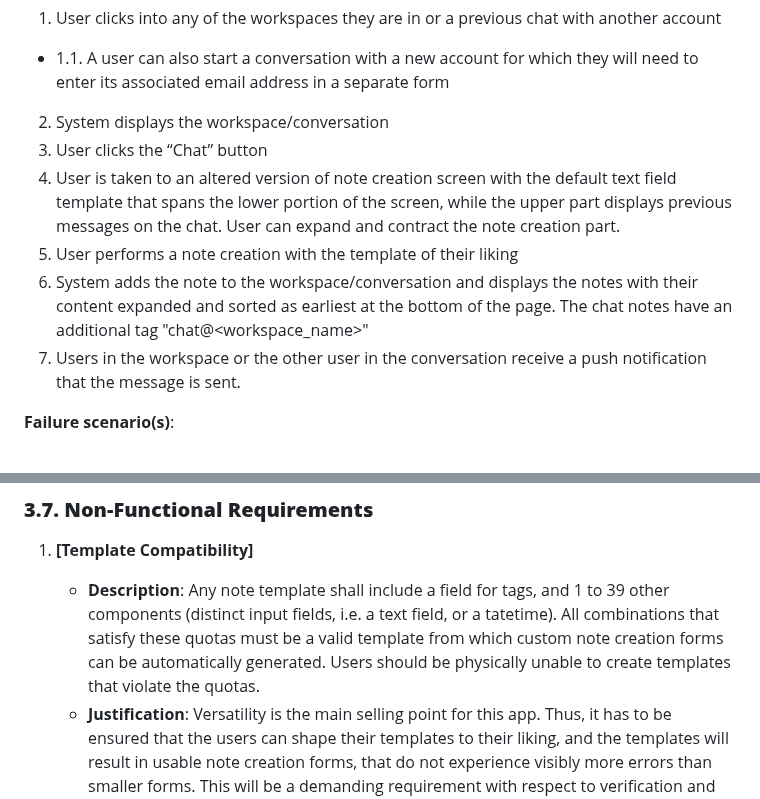
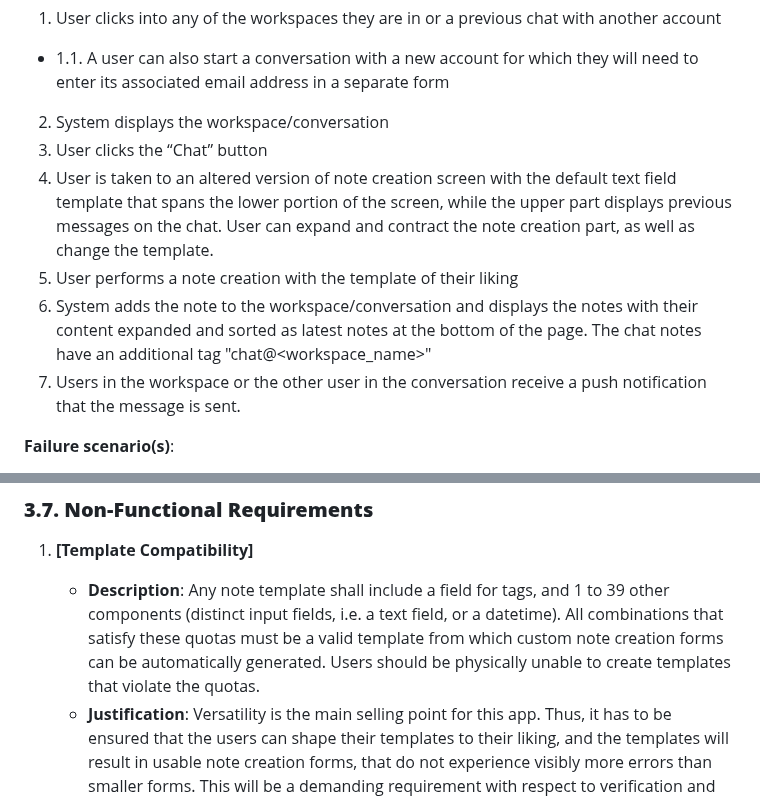
Before and after one commit to MinPoe/frontend-thingspace.ts, a Markdown page: REQUIREMENTS_AND_DESIGN.md, 2 parts joined by grey strips. Rendered like a GitHub page.

```diff
--- a/REQUIREMENTS_AND_DESIGN.md
+++ b/REQUIREMENTS_AND_DESIGN.md
@@ -193,9 +193,9 @@ NOTES: 5 most major use cases
 - 1.1. A user can also start a conversation with a new account for which they will need to enter its associated email address in a separate form
 2. System displays the workspace/conversation
 3. User clicks the “Chat” button
-4. User is taken to an altered version of note creation screen with the default text field template that spans the lower portion of the screen, while the upper part displays previous messages on the chat. User can expand and contract the note creation part.
+4. User is taken to an altered version of note creation screen with the default text field template that spans the lower portion of the screen, while the upper part displays previous messages on the chat. User can expand and contract the note creation part, as well as change the template.
 5. User performs a note creation with the template of their liking
-6. System adds the note to the workspace/conversation and displays the notes with their content expanded and sorted as earliest at the bottom of the page. The chat notes have an additional tag "chat@<workspace_name>"
+6. System adds the note to the workspace/conversation and displays the notes with their content expanded and sorted as latest notes at the bottom of the page. The chat notes have an additional tag "chat@<workspace_name>"
 7. Users in the workspace or the other user in the conversation receive a push notification that the message is sent.
 
 **Failure scenario(s)**:
@@ -216,7 +216,7 @@ NOTES: 5 most major use cases
 
 
 1. **[Template Compatibility]**
-    - **Description**: Any note template shall include a field for tags, and 1 to 39 other components (distinct input fields, i.e. a text field, or a tatetime). All combinations that satisfy these quotas must be a valid template from which custom note creation forms can be automatically generated. Users should be physically unable to create templates that violate the quotas.
+    - **Description**: Any note template shall include a field for tags, and 1 to 39 other components (distinct input fields, i.e. a text field, or a datetime). All combinations that satisfy these quotas must be a valid template from which custom note creation forms can be automatically generated. Users should be physically unable to create templates that violate the quotas.
     - **Justification**: Versatility is the main selling point for this app. Thus, it has to be ensured that the users can shape their templates to their liking, and the templates will result in usable note creation forms, that do not experience visibly more errors than smaller forms. This will be a demanding requirement with respect to verification and might require exploratory testing on several large templates. Yet it is necessary to ensure the advertised customizability of the product.
     On the other hand, there are hard constraints on what can be customised not to disturb app functionality - there must be at least one field, such that the notes contain content and can be searched. There also must be option to edit the note's tagging, although a default tag for "not assigned" notes should be allowed. Mandatory tagging is to facilitate the filtering functionality.
     The upper limit on the number of components stems from the need to create forms for note creation. The size of form entry for one component has been estimated as 1/10th of a mobile screen. Then, we can have several tabs, but the buttons to switch between them should remain large enough to be comfortable. We have arbitrarily selected 4 tabs, which leads to 40 components (but that incudes the tagging). The 1/10th comes from comparison with Samsung Notes, which in their default font/zoom settings allow for 21 lines per page. We assumed that a form entry for each component would take a vertical space equivalent to 2 lines of default Samsung Notes text and rounded the result down.
```
